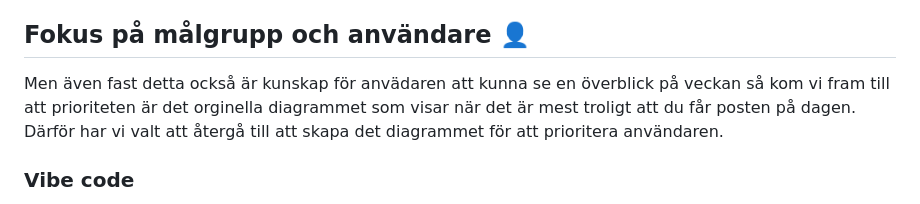
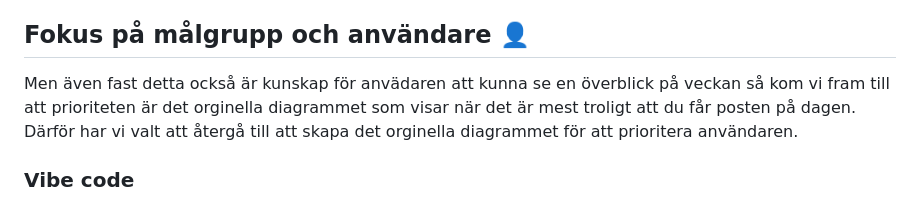
Before and after one commit to Elunyy/Projekt6, a Markdown page: chart.md, the part around the change. Rendered like a GitHub page.

```diff
--- a/chart.md
+++ b/chart.md
@@ -222,7 +222,7 @@ Anpassad chart efter målgrupp - Stacked bar chart
 Problem: Src länken + specifik kod för just denna chart.
 
 ## Fokus på målgrupp och användare 👤
-Men även fast detta också är kunskap för anvädaren att kunna se en överblick på veckan så kom vi fram till att prioriteten är det orginella diagrammet som visar när det är mest troligt att du får posten på dagen. Därför har vi valt att återgå till att skapa det diagrammet för att prioritera användaren.
+Men även fast detta också är kunskap för anvädaren att kunna se en överblick på veckan så kom vi fram till att prioriteten är det orginella diagrammet som visar när det är mest troligt att du får posten på dagen. Därför har vi valt att återgå till att skapa det orginella diagrammet för att prioritera användaren.
 
 ### Vibe code
 Med hjälp av vibe coding eller Co-pilot i VScode har vi nu en chart som fungerar som en heat map. Även fast detta inte är skapat med hjälp av Chart.js och inte är funktionell ännu så är vi närmare det resultat som vi är ute efter.
```
